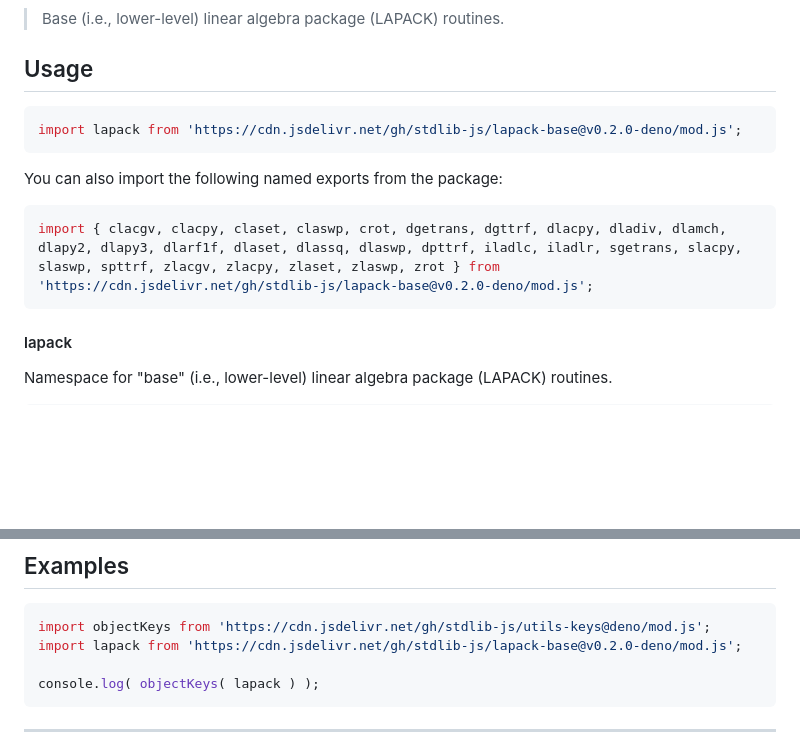
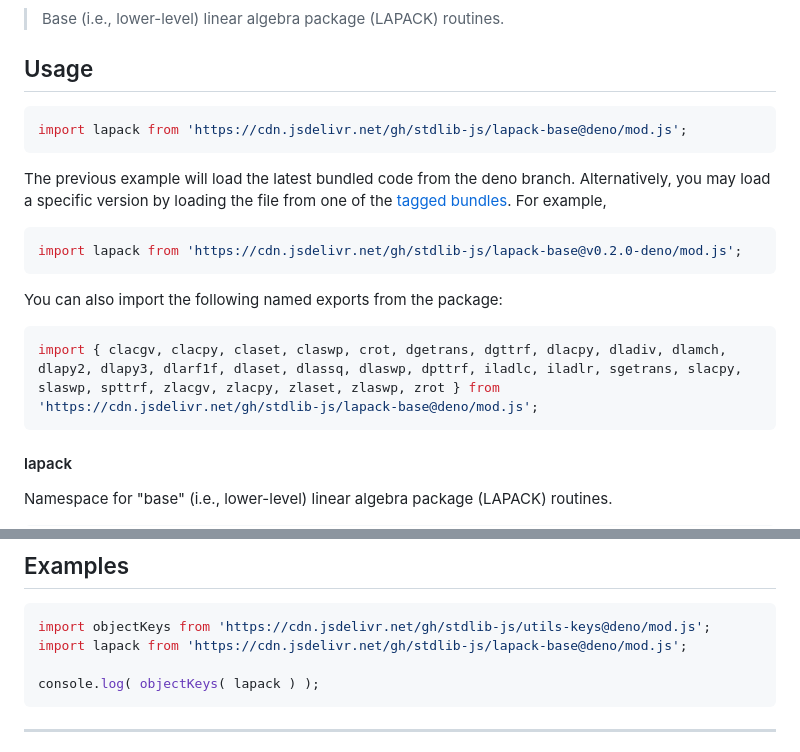
Before and after one commit to stdlib-js/lapack-base, a Markdown page: README.md, 2 parts joined by grey strips. GitHub-like rendering; blank space fills up the shorter version.

Commit message:
Auto-generated commit

````diff
--- a/README.md
+++ b/README.md
@@ -42,13 +42,18 @@ limitations under the License.
 ## Usage
 
 ```javascript
+import lapack from 'https://cdn.jsdelivr.net/gh/stdlib-js/lapack-base@deno/mod.js';
+```
+The previous example will load the latest bundled code from the deno branch. Alternatively, you may load a specific version by loading the file from one of the [tagged bundles](https://github.com/stdlib-js/lapack-base/tags). For example,
+
+```javascript
 import lapack from 'https://cdn.jsdelivr.net/gh/stdlib-js/lapack-base@v0.2.0-deno/mod.js';
 ```
 
 You can also import the following named exports from the package:
 
 ```javascript
-import { clacgv, clacpy, claset, claswp, crot, dgetrans, dgttrf, dlacpy, dladiv, dlamch, dlapy2, dlapy3, dlarf1f, dlaset, dlassq, dlaswp, dpttrf, iladlc, iladlr, sgetrans, slacpy, slaswp, spttrf, zlacgv, zlacpy, zlaset, zlaswp, zrot } from 'https://cdn.jsdelivr.net/gh/stdlib-js/lapack-base@v0.2.0-deno/mod.js';
+import { clacgv, clacpy, claset, claswp, crot, dgetrans, dgttrf, dlacpy, dladiv, dlamch, dlapy2, dlapy3, dlarf1f, dlaset, dlassq, dlaswp, dpttrf, iladlc, iladlr, sgetrans, slacpy, slaswp, spttrf, zlacgv, zlacpy, zlaset, zlaswp, zrot } from 'https://cdn.jsdelivr.net/gh/stdlib-js/lapack-base@deno/mod.js';
 ```
 
 #### lapack
@@ -113,7 +118,7 @@ The namespace contains the following:
 
 ```javascript
 import objectKeys from 'https://cdn.jsdelivr.net/gh/stdlib-js/utils-keys@deno/mod.js';
-import lapack from 'https://cdn.jsdelivr.net/gh/stdlib-js/lapack-base@v0.2.0-deno/mod.js';
+import lapack from 'https://cdn.jsdelivr.net/gh/stdlib-js/lapack-base@deno/mod.js';
 
 console.log( objectKeys( lapack ) );
 ```
````
